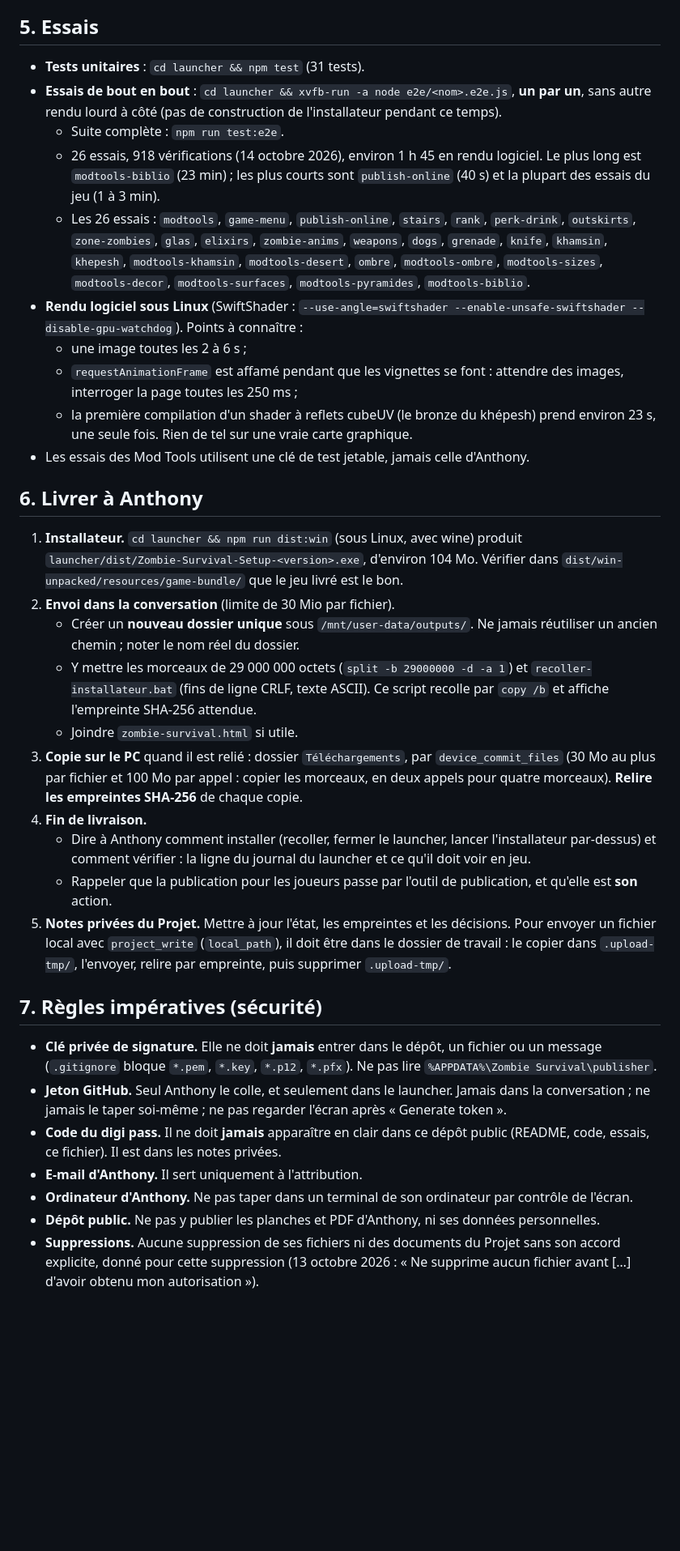
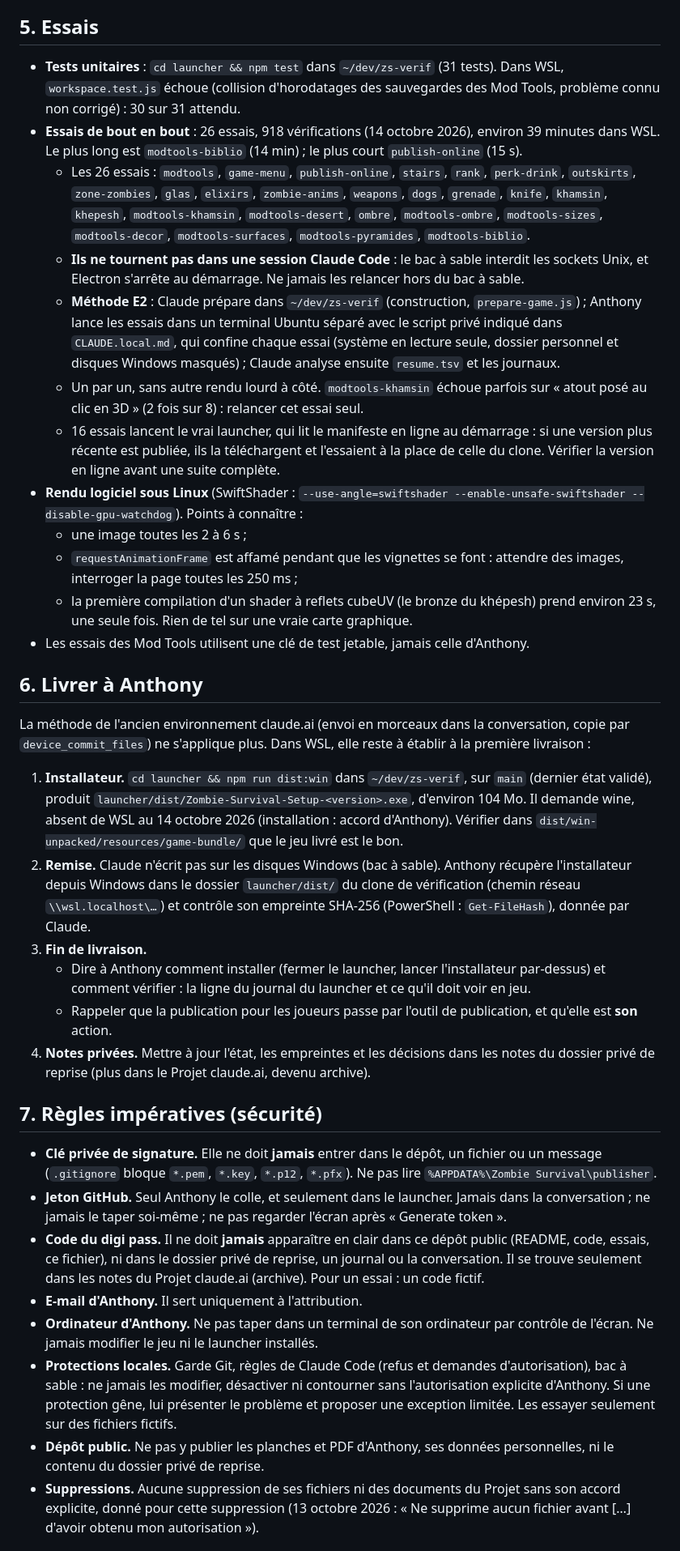
Before and after one commit to anthonycharn904-star/Zombie-Survival, a Markdown page: CLAUDE.md, the part around one of its changes. Shown at 81% size. GitHub-like rendering; blank space fills up the shorter version.

```diff
--- a/CLAUDE.md
+++ b/CLAUDE.md
@@ -118,11 +131,13 @@ Le README a une section par système, avec ses noms de fonctions : Cartes, Khams
 
 ## 5. Essais
 
-- **Tests unitaires** : `cd launcher && npm test` (31 tests).
-- **Essais de bout en bout** : `cd launcher && xvfb-run -a node e2e/<nom>.e2e.js`, **un par un**, sans autre rendu lourd à côté (pas de construction de l'installateur pendant ce temps).
-  - Suite complète : `npm run test:e2e`.
-  - 26 essais, 918 vérifications (14 octobre 2026), environ 1 h 45 en rendu logiciel. Le plus long est `modtools-biblio` (23 min) ; les plus courts sont `publish-online` (40 s) et la plupart des essais du jeu (1 à 3 min).
+- **Tests unitaires** : `cd launcher && npm test` dans `~/dev/zs-verif` (31 tests). Dans WSL, `workspace.test.js` échoue (collision d'horodatages des sauvegardes des Mod Tools, problème connu non corrigé) : 30 sur 31 attendu.
+- **Essais de bout en bout** : 26 essais, 918 vérifications (14 octobre 2026), environ 39 minutes dans WSL. Le plus long est `modtools-biblio` (14 min) ; le plus court `publish-online` (15 s).
   - Les 26 essais : `modtools`, `game-menu`, `publish-online`, `stairs`, `rank`, `perk-drink`, `outskirts`, `zone-zombies`, `glas`, `elixirs`, `zombie-anims`, `weapons`, `dogs`, `grenade`, `knife`, `khamsin`, `khepesh`, `modtools-khamsin`, `modtools-desert`, `ombre`, `modtools-ombre`, `modtools-sizes`, `modtools-decor`, `modtools-surfaces`, `modtools-pyramides`, `modtools-biblio`.
+  - **Ils ne tournent pas dans une session Claude Code** : le bac à sable interdit les sockets Unix, et Electron s'arrête au démarrage. Ne jamais les relancer hors du bac à sable.
+  - **Méthode E2** : Claude prépare dans `~/dev/zs-verif` (construction, `prepare-game.js`) ; Anthony lance les essais dans un terminal Ubuntu séparé avec le script privé indiqué dans `CLAUDE.local.md`, qui confine chaque essai (système en lecture seule, dossier personnel et disques Windows masqués) ; Claude analyse ensuite `resume.tsv` et les journaux.
+  - Un par un, sans autre rendu lourd à côté. `modtools-khamsin` échoue parfois sur « atout posé au clic en 3D » (2 fois sur 8) : relancer cet essai seul.
+  - 16 essais lancent le vrai launcher, qui lit le manifeste en ligne au démarrage : si une version plus récente est publiée, ils la téléchargent et l'essaient à la place de celle du clone. Vérifier la version en ligne avant une suite complète.
 - **Rendu logiciel sous Linux** (SwiftShader : `--use-angle=swiftshader --enable-unsafe-swiftshader --disable-gpu-watchdog`). Points à connaître :
   - une image toutes les 2 à 6 s ;
   - `requestAnimationFrame` est affamé pendant que les vignettes se font : attendre des images, interroger la page toutes les 250 ms ;
@@ -131,25 +146,23 @@ Le README a une section par système, avec ses noms de fonctions : Cartes, Khams
 
 ## 6. Livrer à Anthony
 
-1. **Installateur.** `cd launcher && npm run dist:win` (sous Linux, avec wine) produit `launcher/dist/Zombie-Survival-Setup-<version>.exe`, d'environ 104 Mo. Vérifier dans `dist/win-unpacked/resources/game-bundle/` que le jeu livré est le bon.
-2. **Envoi dans la conversation** (limite de 30 Mio par fichier).
-   - Créer un **nouveau dossier unique** sous `/mnt/user-data/outputs/`. Ne jamais réutiliser un ancien chemin ; noter le nom réel du dossier.
-   - Y mettre les morceaux de 29 000 000 octets (`split -b 29000000 -d -a 1`) et `recoller-installateur.bat` (fins de ligne CRLF, texte ASCII). Ce script recolle par `copy /b` et affiche l'empreinte SHA-256 attendue.
-   - Joindre `zombie-survival.html` si utile.
-3. **Copie sur le PC** quand il est relié : dossier `Téléchargements`, par `device_commit_files` (30 Mo au plus par fichier et 100 Mo par appel : copier les morceaux, en deux appels pour quatre morceaux). **Relire les empreintes SHA-256** de chaque copie.
-4. **Fin de livraison.**
-   - Dire à Anthony comment installer (recoller, fermer le launcher, lancer l'installateur par-dessus) et comment vérifier : la ligne du journal du launcher et ce qu'il doit voir en jeu.
+La méthode de l'ancien environnement claude.ai (envoi en morceaux dans la conversation, copie par `device_commit_files`) ne s'applique plus. Dans WSL, elle reste à établir à la première livraison :
+1. **Installateur.** `cd launcher && npm run dist:win` dans `~/dev/zs-verif`, sur `main` (dernier état validé), produit `launcher/dist/Zombie-Survival-Setup-<version>.exe`, d'environ 104 Mo. Il demande wine, absent de WSL au 14 octobre 2026 (installation : accord d'Anthony). Vérifier dans `dist/win-unpacked/resources/game-bundle/` que le jeu livré est le bon.
+2. **Remise.** Claude n'écrit pas sur les disques Windows (bac à sable). Anthony récupère l'installateur depuis Windows dans le dossier `launcher/dist/` du clone de vérification (chemin réseau `\\wsl.localhost\…`) et contrôle son empreinte SHA-256 (PowerShell : `Get-FileHash`), donnée par Claude.
+3. **Fin de livraison.**
+   - Dire à Anthony comment installer (fermer le launcher, lancer l'installateur par-dessus) et comment vérifier : la ligne du journal du launcher et ce qu'il doit voir en jeu.
    - Rappeler que la publication pour les joueurs passe par l'outil de publication, et qu'elle est **son** action.
-5. **Notes privées du Projet.** Mettre à jour l'état, les empreintes et les décisions. Pour envoyer un fichier local avec `project_write` (`local_path`), il doit être dans le dossier de travail : le copier dans `.upload-tmp/`, l'envoyer, relire par empreinte, puis supprimer `.upload-tmp/`.
+4. **Notes privées.** Mettre à jour l'état, les empreintes et les décisions dans les notes du dossier privé de reprise (plus dans le Projet claude.ai, devenu archive).
 
 ## 7. Règles impératives (sécurité)
 
 - **Clé privée de signature.** Elle ne doit **jamais** entrer dans le dépôt, un fichier ou un message (`.gitignore` bloque `*.pem`, `*.key`, `*.p12`, `*.pfx`). Ne pas lire `%APPDATA%\Zombie Survival\publisher`.
 - **Jeton GitHub.** Seul Anthony le colle, et seulement dans le launcher. Jamais dans la conversation ; ne jamais le taper soi-même ; ne pas regarder l'écran après « Generate token ».
-- **Code du digi pass.** Il ne doit **jamais** apparaître en clair dans ce dépôt public (README, code, essais, ce fichier). Il est dans les notes privées.
+- **Code du digi pass.** Il ne doit **jamais** apparaître en clair dans ce dépôt public (README, code, essais, ce fichier), ni dans le dossier privé de reprise, un journal ou la conversation. Il se trouve seulement dans les notes du Projet claude.ai (archive). Pour un essai : un code fictif.
 - **E-mail d'Anthony.** Il sert uniquement à l'attribution.
-- **Ordinateur d'Anthony.** Ne pas taper dans un terminal de son ordinateur par contrôle de l'écran.
-- **Dépôt public.** Ne pas y publier les planches et PDF d'Anthony, ni ses données personnelles.
+- **Ordinateur d'Anthony.** Ne pas taper dans un terminal de son ordinateur par contrôle de l'écran. Ne jamais modifier le jeu ni le launcher installés.
+- **Protections locales.** Garde Git, règles de Claude Code (refus et demandes d'autorisation), bac à sable : ne jamais les modifier, désactiver ni contourner sans l'autorisation explicite d'Anthony. Si une protection gêne, lui présenter le problème et proposer une exception limitée. Les essayer seulement sur des fichiers fictifs.
+- **Dépôt public.** Ne pas y publier les planches et PDF d'Anthony, ses données personnelles, ni le contenu du dossier privé de reprise.
 - **Suppressions.** Aucune suppression de ses fichiers ni des documents du Projet sans son accord explicite, donné pour cette suppression (13 octobre 2026 : « Ne supprime aucun fichier avant […] d'avoir obtenu mon autorisation »).
 
 ## 8. Pièges déjà rencontrés
```
Also changed, not shown: other parts of CLAUDE.md (+43 -23 lines).
